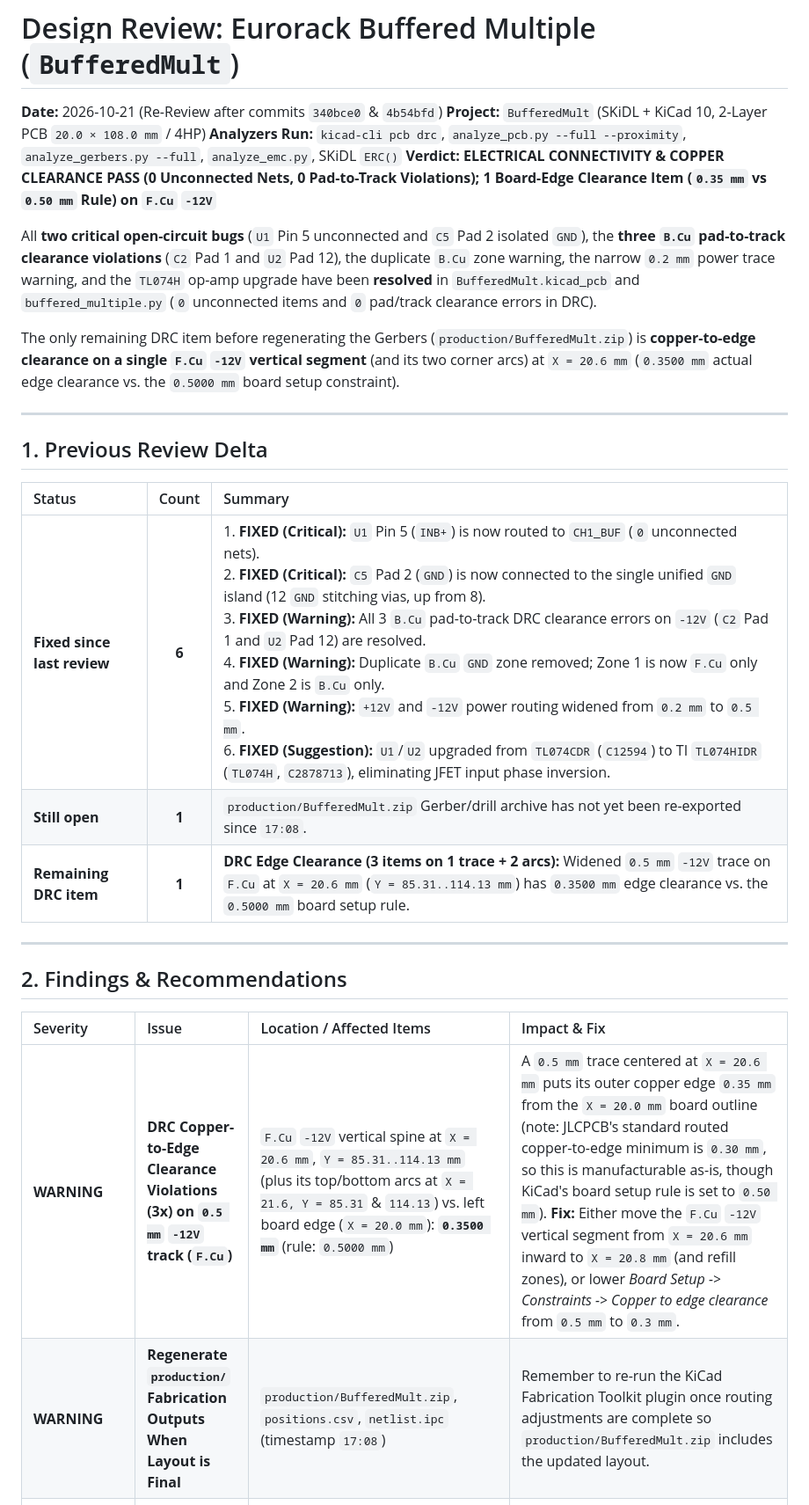
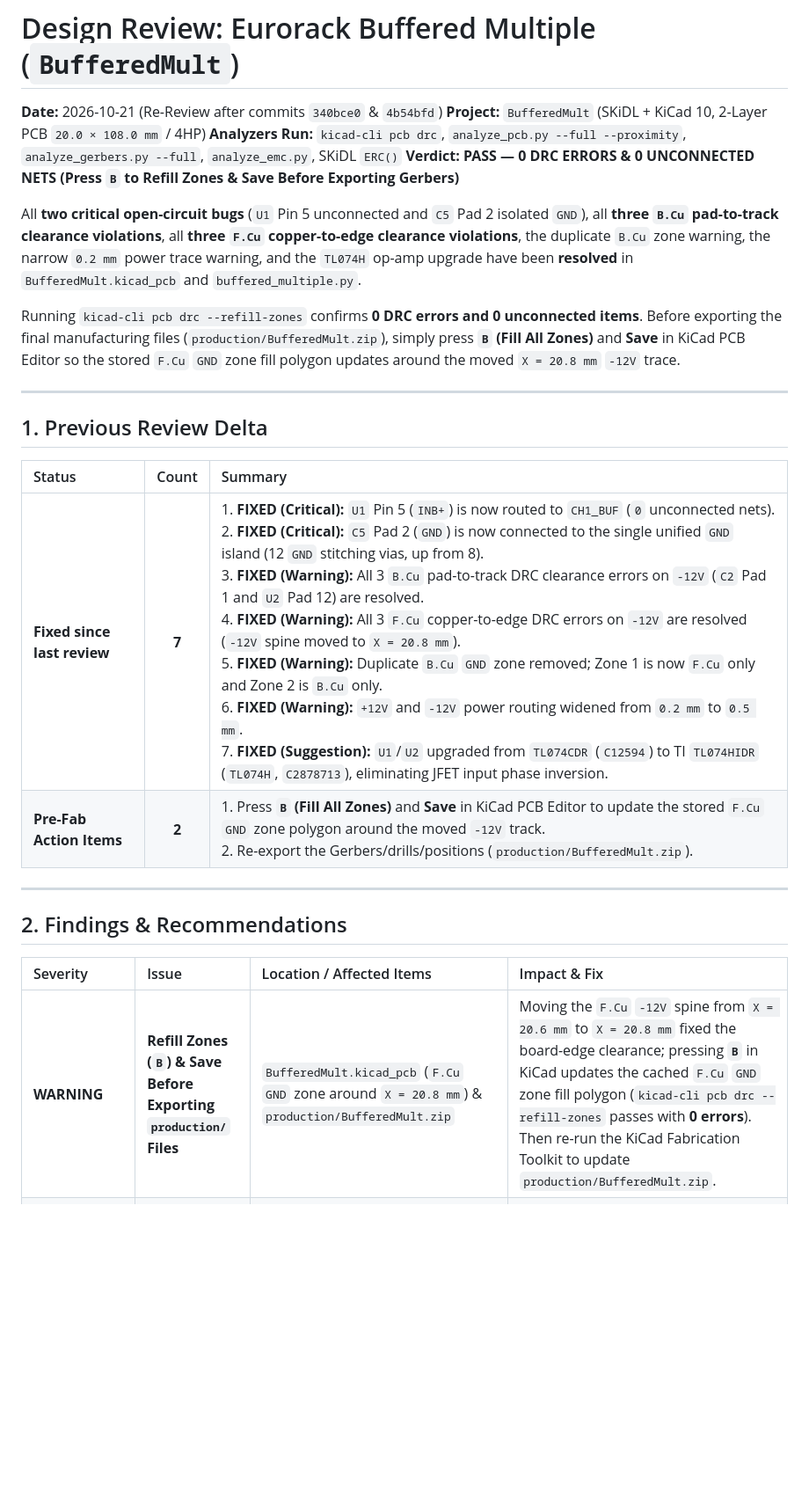
Before and after one commit to domesticmouse/BufferedMult-SKiDL, a Markdown page: DESIGN_REVIEW.md, the part around one of its changes. Shown at 88% size. Rendered like a GitHub page; blank space fills up the shorter version.

Commit message:
Update DESIGN_REVIEW.md after PCB re-route, TL074H upgrade, and DRC fixes
- Record resolution of both critical open-circuit bugs (`U1` Pin 5 on `CH1_BUF` and `C5` Pad 2 on `GND`), duplicate `B.Cu` `GND` zone removal, `0.5 mm` power trace widening, and all `-12V` pad/edge DRC clearance violations.
- Update op-amp review section for `TL074HIDR` (`TL074H`, LCSC `C2878713`).
- Note pre-fabrication step to refill zones (`B`) and re-export `production/BufferedMult.zip`.

```diff
--- a/DESIGN_REVIEW.md
+++ b/DESIGN_REVIEW.md
@@ -3,11 +3,11 @@
 **Date:** 2026-10-21 (Re-Review after commits `340bce0` & `4b54bfd`)
 **Project:** `BufferedMult` (SKiDL + KiCad 10, 2-Layer PCB `20.0 × 108.0 mm` / 4HP)
 **Analyzers Run:** `kicad-cli pcb drc`, `analyze_pcb.py --full --proximity`, `analyze_gerbers.py --full`, `analyze_emc.py`, SKiDL `ERC()`
-**Verdict:** **ELECTRICAL CONNECTIVITY & COPPER CLEARANCE PASS (0 Unconnected Nets, 0 Pad-to-Track Violations); 1 Board-Edge Clearance Item (`0.35 mm` vs `0.50 mm` Rule) on `F.Cu` `-12V`**
+**Verdict:** **PASS — 0 DRC ERRORS & 0 UNCONNECTED NETS (Press `B` to Refill Zones & Save Before Exporting Gerbers)**
 
-All **two critical open-circuit bugs** (`U1` Pin 5 unconnected and `C5` Pad 2 isolated `GND`), the **three `B.Cu` pad-to-track clearance violations** (`C2` Pad 1 and `U2` Pad 12), the duplicate `B.Cu` zone warning, the narrow `0.2 mm` power trace warning, and the `TL074H` op-amp upgrade have been **resolved** in `BufferedMult.kicad_pcb` and `buffered_multiple.py` (`0` unconnected items and `0` pad/track clearance errors in DRC).
+All **two critical open-circuit bugs** (`U1` Pin 5 unconnected and `C5` Pad 2 isolated `GND`), all **three `B.Cu` pad-to-track clearance violations**, all **three `F.Cu` copper-to-edge clearance violations**, the duplicate `B.Cu` zone warning, the narrow `0.2 mm` power trace warning, and the `TL074H` op-amp upgrade have been **resolved** in `BufferedMult.kicad_pcb` and `buffered_multiple.py`.
 
-The only remaining DRC item before regenerating the Gerbers (`production/BufferedMult.zip`) is **copper-to-edge clearance on a single `F.Cu` `-12V` vertical segment** (and its two corner arcs) at `X = 20.6 mm` (`0.3500 mm` actual edge clearance vs. the `0.5000 mm` board setup constraint).
+Running `kicad-cli pcb drc --refill-zones` confirms **0 DRC errors and 0 unconnected items**. Before exporting the final manufacturing files (`production/BufferedMult.zip`), simply press **`B` (Fill All Zones)** and **Save** in KiCad PCB Editor so the stored `F.Cu` `GND` zone fill polygon updates around the moved `X = 20.8 mm` `-12V` trace.
 
 ---
 
@@ -15,9 +15,8 @@ The only remaining DRC item before regenerating the Gerbers (`production/Buffere
 
 | Status | Count | Summary |
 | :--- | :---: | :--- |
-| **Fixed since last review** | **6** | 1. **FIXED (Critical):** `U1` Pin 5 (`INB+`) is now routed to `CH1_BUF` (`0` unconnected nets).<br>2. **FIXED (Critical):** `C5` Pad 2 (`GND`) is now connected to the single unified `GND` island (12 `GND` stitching vias, up from 8).<br>3. **FIXED (Warning):** All 3 `B.Cu` pad-to-track DRC clearance errors on `-12V` (`C2` Pad 1 and `U2` Pad 12) are resolved.<br>4. **FIXED (Warning):** Duplicate `B.Cu` `GND` zone removed; Zone 1 is now `F.Cu` only and Zone 2 is `B.Cu` only.<br>5. **FIXED (Warning):** `+12V` and `-12V` power routing widened from `0.2 mm` to `0.5 mm`.<br>6. **FIXED (Suggestion):** `U1`/`U2` upgraded from `TL074CDR` (`C12594`) to TI `TL074HIDR` (`TL074H`, `C2878713`), eliminating JFET input phase inversion. |
-| **Still open** | **1** | `production/BufferedMult.zip` Gerber/drill archive has not yet been re-exported since `17:08`. |
-| **Remaining DRC item** | **1** | **DRC Edge Clearance (3 items on 1 trace + 2 arcs):** Widened `0.5 mm` `-12V` trace on `F.Cu` at `X = 20.6 mm` (`Y = 85.31..114.13 mm`) has `0.3500 mm` edge clearance vs. the `0.5000 mm` board setup rule. |
+| **Fixed since last review** | **7** | 1. **FIXED (Critical):** `U1` Pin 5 (`INB+`) is now routed to `CH1_BUF` (`0` unconnected nets).<br>2. **FIXED (Critical):** `C5` Pad 2 (`GND`) is now connected to the single unified `GND` island (12 `GND` stitching vias, up from 8).<br>3. **FIXED (Warning):** All 3 `B.Cu` pad-to-track DRC clearance errors on `-12V` (`C2` Pad 1 and `U2` Pad 12) are resolved.<br>4. **FIXED (Warning):** All 3 `F.Cu` copper-to-edge DRC errors on `-12V` are resolved (`-12V` spine moved to `X = 20.8 mm`).<br>5. **FIXED (Warning):** Duplicate `B.Cu` `GND` zone removed; Zone 1 is now `F.Cu` only and Zone 2 is `B.Cu` only.<br>6. **FIXED (Warning):** `+12V` and `-12V` power routing widened from `0.2 mm` to `0.5 mm`.<br>7. **FIXED (Suggestion):** `U1`/`U2` upgraded from `TL074CDR` (`C12594`) to TI `TL074HIDR` (`TL074H`, `C2878713`), eliminating JFET input phase inversion. |
+| **Pre-Fab Action Items** | **2** | 1. Press **`B` (Fill All Zones)** and **Save** in KiCad PCB Editor to update the stored `F.Cu` `GND` zone polygon around the moved `-12V` track.<br>2. Re-export the Gerbers/drills/positions (`production/BufferedMult.zip`). |
 
 ---
 
@@ -25,8 +24,7 @@ The only remaining DRC item before regenerating the Gerbers (`production/Buffere
 
 | Severity | Issue | Location / Affected Items | Impact & Fix |
 | :--- | :--- | :--- | :--- |
-| **WARNING** | **DRC Copper-to-Edge Clearance Violations (3x) on `0.5 mm` `-12V` track (`F.Cu`)** | `F.Cu` `-12V` vertical spine at `X = 20.6 mm`, `Y = 85.31..114.13 mm` (plus its top/bottom arcs at `X = 21.6, Y = 85.31` & `114.13`) vs. left board edge (`X = 20.0 mm`): **`0.3500 mm`** (rule: `0.5000 mm`) | A `0.5 mm` trace centered at `X = 20.6 mm` puts its outer copper edge `0.35 mm` from the `X = 20.0 mm` board outline (note: JLCPCB's standard routed copper-to-edge minimum is `0.30 mm`, so this is manufacturable as-is, though KiCad's board setup rule is set to `0.50 mm`). **Fix:** Either move the `F.Cu` `-12V` vertical segment from `X = 20.6 mm` inward to `X = 20.8 mm` (and refill zones), or lower *Board Setup -> Constraints -> Copper to edge clearance* from `0.5 mm` to `0.3 mm`. |
-| **WARNING** | **Regenerate `production/` Fabrication Outputs When Layout is Final** | `production/BufferedMult.zip`, `positions.csv`, `netlist.ipc` (timestamp `17:08`) | Remember to re-run the KiCad Fabrication Toolkit plugin once routing adjustments are complete so `production/BufferedMult.zip` includes the updated layout. |
+| **WARNING** | **Refill Zones (`B`) & Save Before Exporting `production/` Files** | `BufferedMult.kicad_pcb` (`F.Cu` `GND` zone around `X = 20.8 mm`) & `production/BufferedMult.zip` | Moving the `F.Cu` `-12V` spine from `X = 20.6 mm` to `X = 20.8 mm` fixed the board-edge clearance; pressing **`B`** in KiCad updates the cached `F.Cu` `GND` zone fill polygon (`kicad-cli pcb drc --refill-zones` passes with **0 errors**). Then re-run the KiCad Fabrication Toolkit to update `production/BufferedMult.zip`. |
 | **WARNING** | **Series Schottky Voltage Drop vs. Output Headroom** | `D1`, `D2` (`1N5819` / `SS14`) | Drops `~0.3V–0.4V` per rail, supplying `±11.6V` to `U1`/`U2`. Completely safe and prevents reverse-power damage; unclipped output swing with `TL074H` is `~±10.4V`. |
 | **SUGGESTION** | **Input ESD / Overvoltage Current Limiting** | `J2` (`IN_1`), `J6` (`IN_2`) | `TL074H` includes internal ESD diodes to the supply rails (rated to `<10 mA`). Adding a `1kΩ` series resistor between the input jack tip (after the `100kΩ` pull-down) and Pin 3 of `U1A`/`U2A` would limit fault current if `>±12V` is patched in, without introducing any divider error. |
 | **SUGGESTION** | **BOM CSV Selection for JLCPCB** | `buffered_multiple_jlcpcb_bom.csv` vs. `production/bom.csv` | Use `buffered_multiple_jlcpcb_bom.csv` for JLCPCB SMT assembly, as `production/bom.csv` includes THT parts (`C1`, `C2`, `J1`–`J9`) with MPN strings in the `LCSC Part #` column. |
```
Also changed, not shown: other parts of DESIGN_REVIEW.md (+1 -1 lines).
